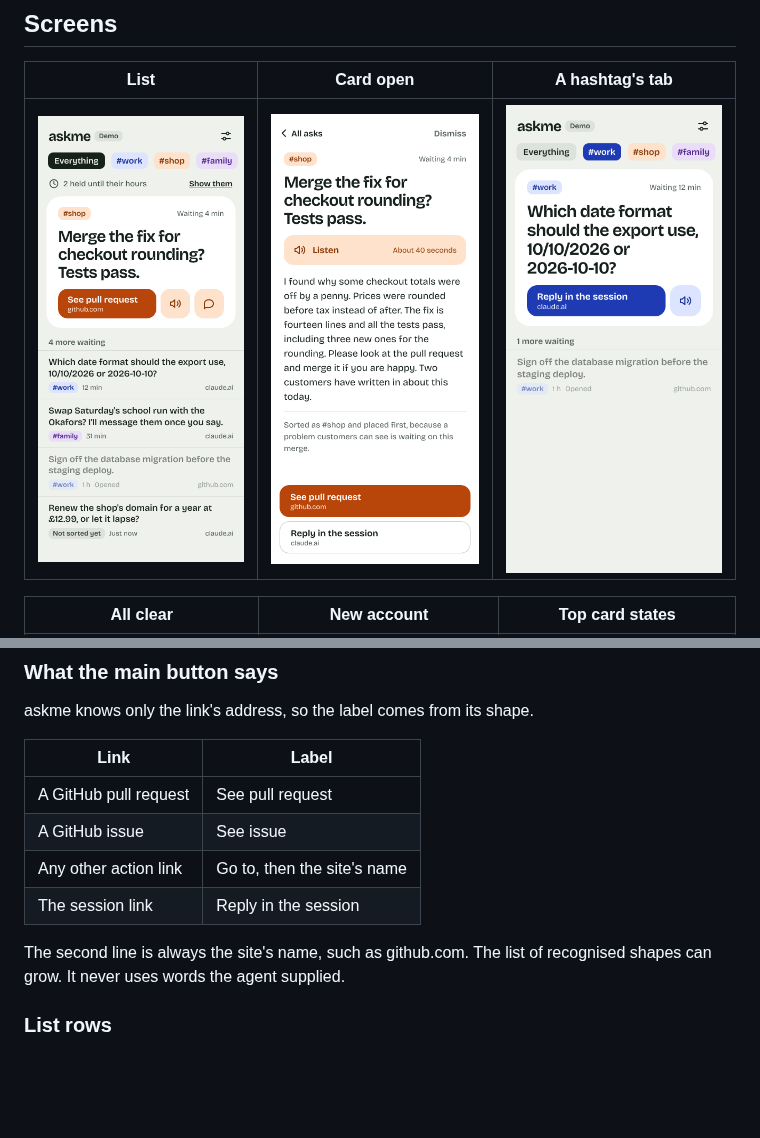
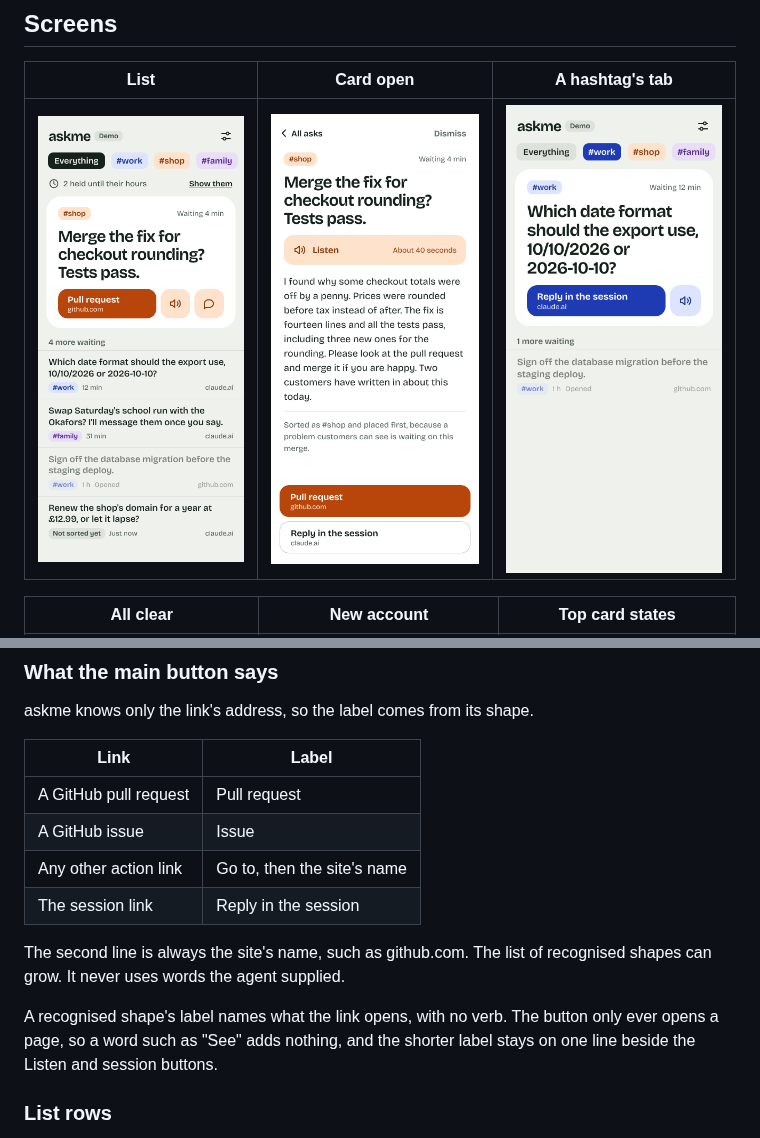
Before and after one commit to t-d-d/askme-mcp, a Markdown page: docs/design.md, 2 parts joined by grey strips. GitHub-like rendering; pictures changed too: docs/design/screens/card-open.png, docs/design/screens/list.png; blank space fills up the shorter version.

```diff
--- a/docs/design.md
+++ b/docs/design.md
@@ -167,12 +167,14 @@ askme knows only the link's address, so the label comes from its shape.
 
 | Link | Label |
 | --- | --- |
-| A GitHub pull request | See pull request |
-| A GitHub issue | See issue |
+| A GitHub pull request | Pull request |
+| A GitHub issue | Issue |
 | Any other action link | Go to, then the site's name |
 | The session link | Reply in the session |
 
 The second line is always the site's name, such as github.com. The list of recognised shapes can grow. It never uses words the agent supplied.
+
+A recognised shape's label names what the link opens, with no verb. The button only ever opens a page, so a word such as "See" adds nothing, and the shorter label stays on one line beside the Listen and session buttons.
 
 ### List rows
 
```
Also changed, not shown: docs/design/screens/list-desktop-one.png, docs/design/screens/list-desktop.png, docs/design/screens/list-one.png, docs/design/screens/signed-out.png, 10 other files.
